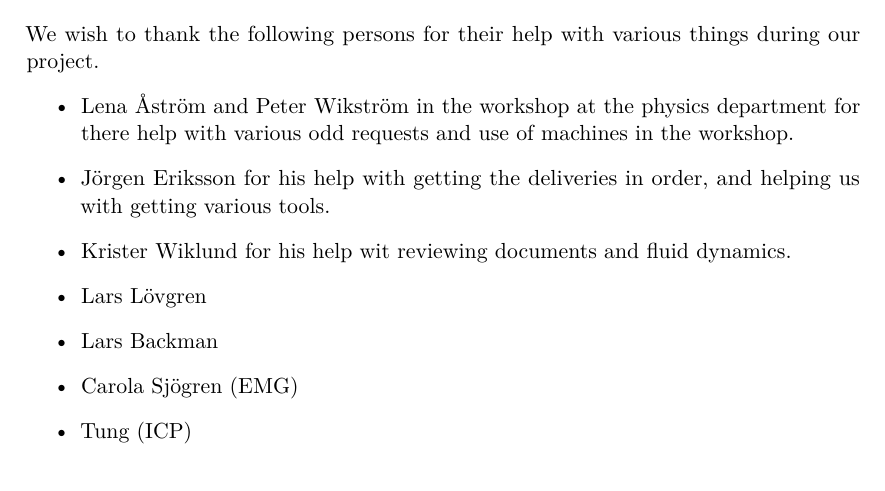
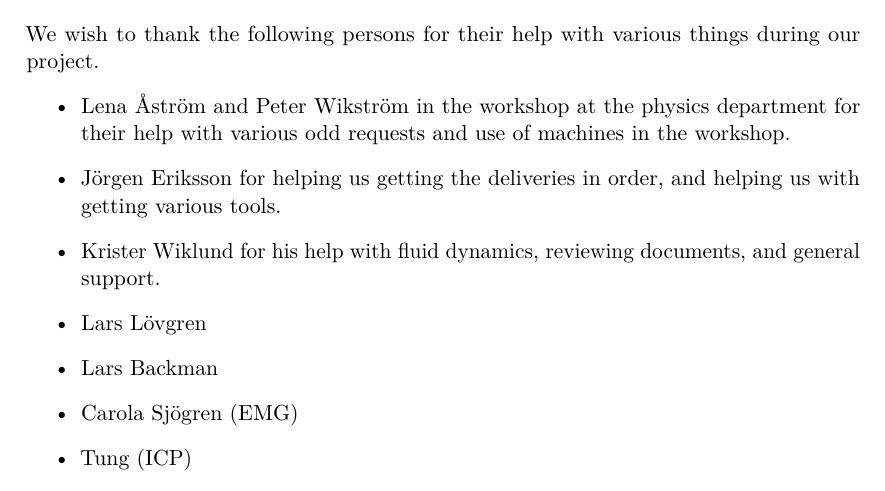
Before and after one commit to dbt-grupp-5/rapport, a LaTeX paper (document.tex, which reads acknowledgments.tex): part of page 23 of 33, cut so that both start at the same text. Compiled offline with pdfLaTeX.

Commit message:
Började fixa acknowlegements

```diff
--- a/acknowledgments.tex
+++ b/acknowledgments.tex
@@ -1,11 +1,11 @@
 \section*{Acknowledgments}
 We wish to thank the following persons for their help with various things during our project.
 \begin{itemize}
-\item Lena Åström and Peter Wikström in the workshop at the physics department for there help with various odd requests and use of machines in the workshop.
+\item Lena Åström and Peter Wikström in the workshop at the physics department for their help with various odd requests and use of machines in the workshop.
 
-\item   Jörgen Eriksson for his help with getting the deliveries in order, and helping us with getting various tools.
+\item   Jörgen Eriksson for helping us getting the deliveries in order, and helping us with getting various tools.
 
-\item   Krister Wiklund for his help wit reviewing documents and fluid dynamics.
+\item   Krister Wiklund for his help with fluid dynamics, reviewing documents, and general support.
 
 \item   Lars Lövgren
 
```
